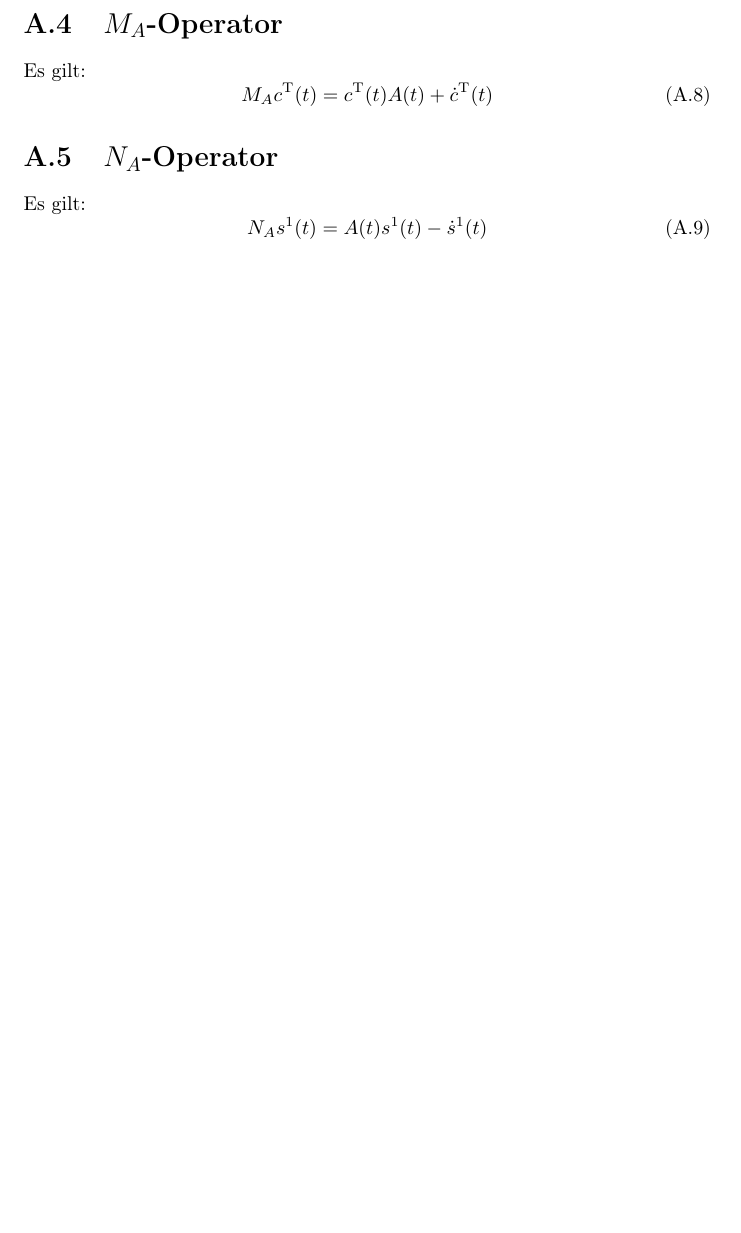
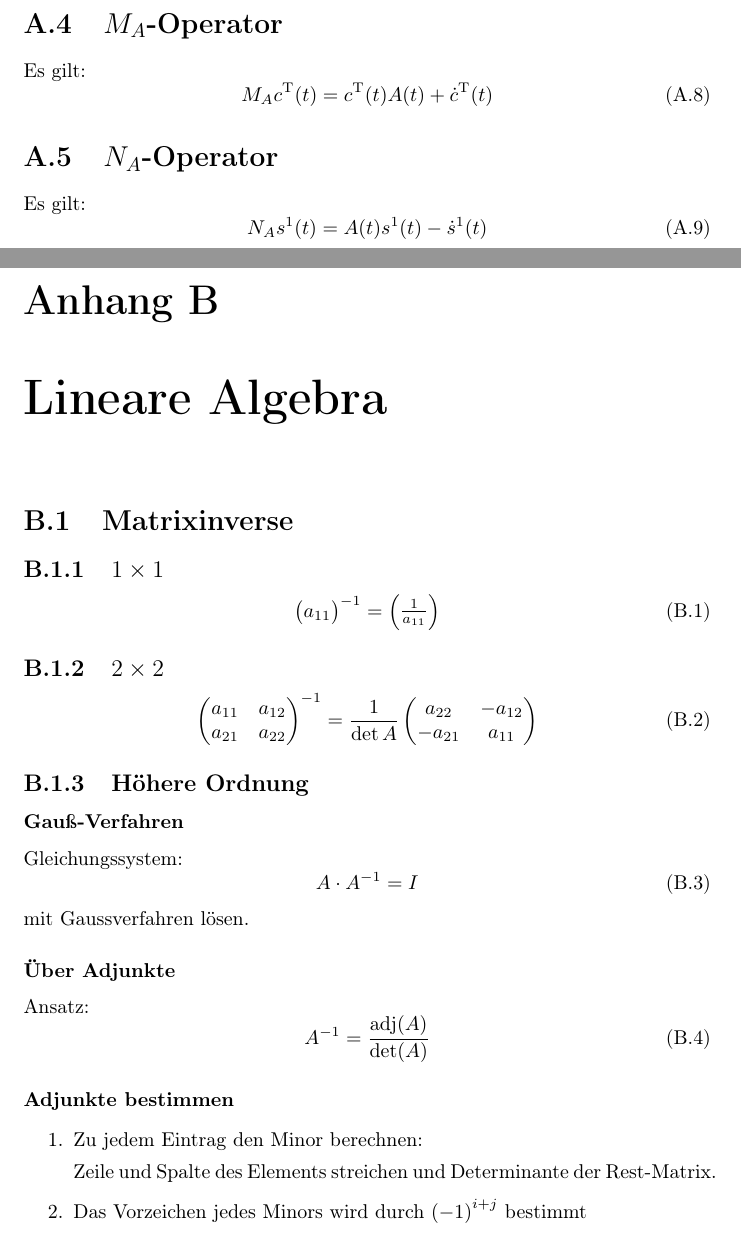
Before and after one commit to aul12/ZusammenfassungNichtlineareRegelungen, a LaTeX document (main.tex, which reads appendix/la.tex): part of page 33 of 33 before the commit and two parts of pages 33 and 34 of 36 after it, the two joined at a grey line, cut so that both start at the same text, the shorter picture padded with empty space. Compiled offline with pdfLaTeX.

Commit message:
Appendix zu LA

```diff
--- /dev/null
+++ b/appendix/la.tex
@@ -0,0 +1,48 @@
+\chapter{Lineare Algebra}
+\section{Matrixinverse}
+\subsection{$1 \times 1$}
+\begin{equation}
+    {\begin{pmatrix}
+        a_{11}
+    \end{pmatrix}}^{-1} =
+    \begin{pmatrix}
+        \frac{1}{a_{11}}
+    \end{pmatrix}
+\end{equation}
+
+\subsection{$2 \times 2$}
+\begin{equation}
+    {\begin{pmatrix}
+        a_{11} & a_{12} \\
+        a_{21} & a_{22}
+    \end{pmatrix}}^{-1} =
+    \frac{1}{\det A}
+    \begin{pmatrix}
+        a_{22} & -a_{12} \\
+        -a_{21} & a_{11}
+    \end{pmatrix}
+\end{equation}
+
+\subsection{Höhere Ordnung}
+\subsubsection{Gauß-Verfahren}
+Gleichungssystem:
+\begin{equation}
+    A \cdot A^{-1} = I
+\end{equation}
+mit Gaussverfahren lösen.
+
+\subsubsection{Über Adjunkte}
+Ansatz:
+\begin{equation}
+    A^{-1} = \frac{\text{adj} (A)}{\det (A)}
+\end{equation}
+
+\paragraph{Adjunkte bestimmen}
+\begin{enumerate}
+    \item
+        Zu jedem Eintrag den Minor berechnen:
+
+        Zeile und Spalte des Elements streichen und Determinante der Rest-Matrix.
+
+    \item
+        Das Vorzeichen jedes Minors wird durch ${(-1)}^{i+j}$ bestimmt
@@ -0,0 +67 @@
+    = a_{11} \cdot a_{22} - a_{12} \cdot a_{21}
@@ -0,0 +78,2 @@
+    = a_{11} a_{22} a_{33} + a_{12} a_{23} a_{21} + a_{13} a_{21} a_{22} -
+    a_{31} a_{22} a_{13} - a_{32} a_{23} a_{11} - a_{33} a_{21} a_{12}
```
Also changed, not shown: main.tex (+1 -0 lines), Makefile, appendix/la.tex (61 more changed lines).
